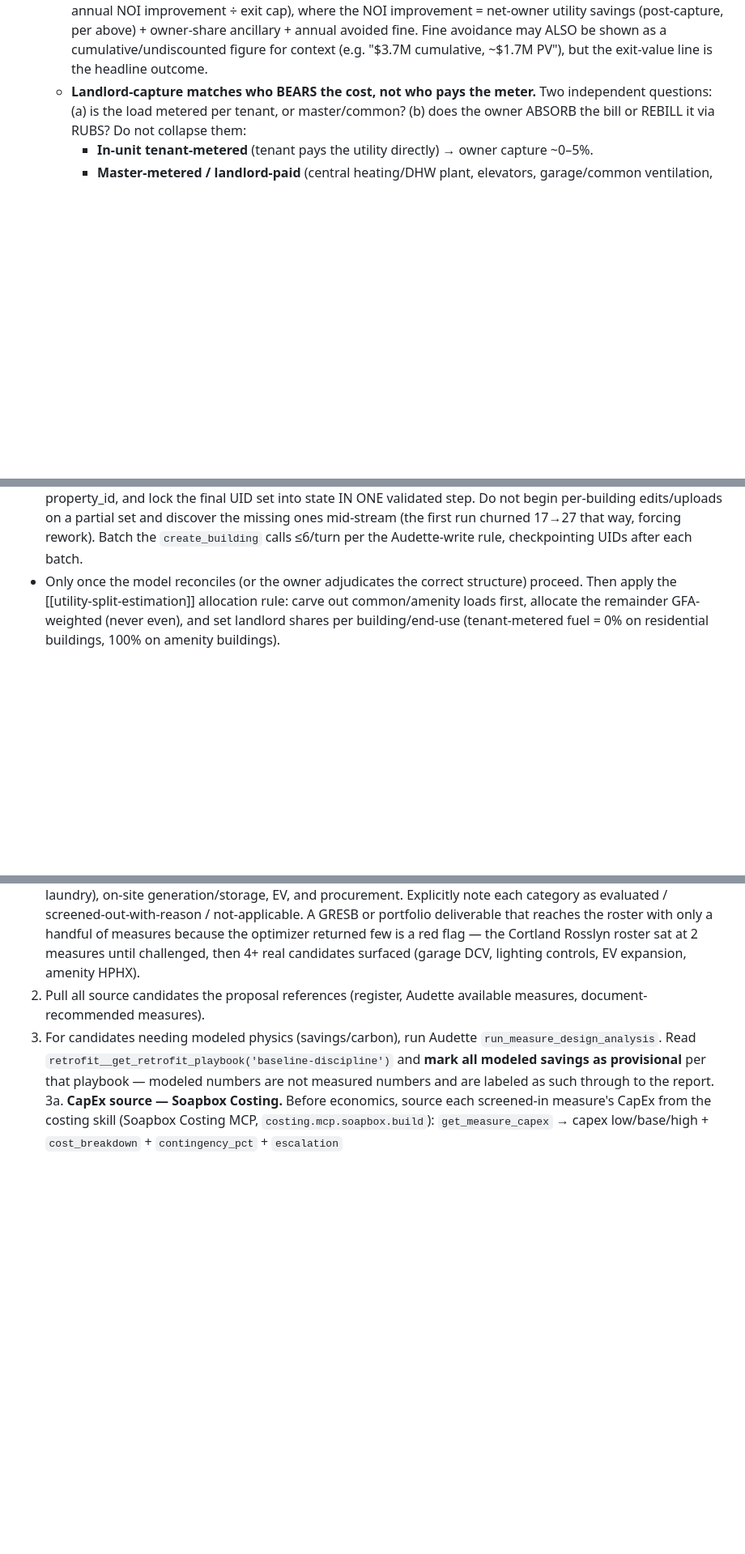
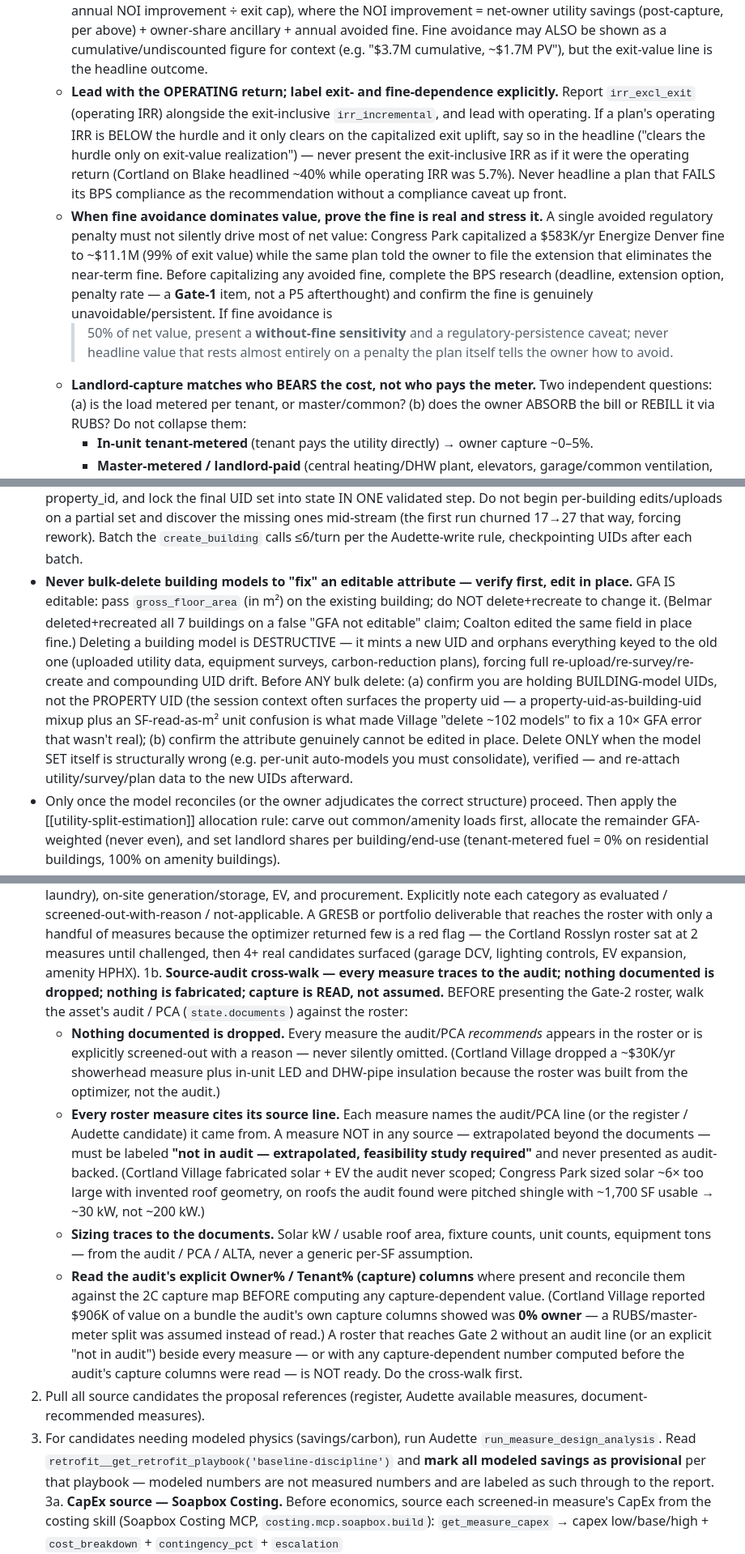
Before and after one commit to soapboxbuild/soapbox-agent, a Markdown page: skills/decarb-plan/SKILL.md, 3 parts joined by grey strips. Shown at 81% size. GitHub-like rendering; blank space fills up the shorter version.

Commit message:
feat(decarb): P3 source-audit cross-walk (no dropped/fabricated measures; capture read) (#3)
* feat(decarb): P3 source-audit cross-walk — no dropped/fabricated measures, capture READ not assumed

Adds P3 rule 1b (complement to 1a's completeness check): before the Gate-2 roster,
walk the asset's audit/PCA against the roster —
- nothing the audit RECOMMENDS is silently dropped (Village lost a ~$30K/yr showerhead
  measure + in-unit LED/DHW insulation to an optimizer-built roster);
- every roster measure CITES its source line; anything extrapolated beyond the documents
  is labeled "not in audit — feasibility study required", never presented as audit-backed
  (Village fabricated solar+EV; Congress Park sized solar ~6× too large with invented roof
  geometry);
- sizing traces to audit/PCA/ALTA, not generic per-SF assumptions;
- the audit's explicit Owner%/Tenant% capture columns are READ and reconciled before any
  capture-dependent value (Village reported $906K on a 0%-owner bundle by assuming a split).

Skill-only; reaches agents on the next per-portfolio bundle re-sync.

Co-Authored-By: Claude Opus 4.8 (1M context) <noreply@anthropic.com>

* feat(decarb): #6 verify-before-bulk-delete building models + #8 operating-IRR lead / fine-dominance guard

#6 (P2 2A): never bulk-delete building models to fix an editable attribute — GFA is
editable in place; delete is destructive (new UID orphans utility/survey/plan data →
re-upload + UID drift). Before any bulk delete, confirm BUILDING vs PROPERTY UID (the
Village "delete ~102 models" was a property-uid + SF-as-m² misdiagnosis) and that the
attribute truly can't be edited; delete only a structurally-wrong model set, verified.

#8 (economics headline): lead with operating IRR (irr_excl_exit); if a plan clears only
on exit-value, say so — don't present exit-inclusive IRR as operating (Blake ~40% vs 5.7%
operating); never headline a BPS-non-compliant plan without a caveat. When fine avoidance
>50% of value, require BPS research done at Gate 1 + a without-fine sensitivity +
regulatory-persistence caveat (Congress Park: $11.1M perpetual fine = 99% of value while
the plan itself said file the extension that avoids it).

Co-Authored-By: Claude Opus 4.8 (1M context) <noreply@anthropic.com>

---------

Co-authored-by: Claude Opus 4.8 (1M context) <noreply@anthropic.com>

```diff
--- a/skills/decarb-plan/SKILL.md
+++ b/skills/decarb-plan/SKILL.md
@@ -159,6 +159,22 @@ org memory, the reference library, and the `decarb` report template.
      improvement = net-owner utility savings (post-capture, per above) + owner-share ancillary +
      annual avoided fine. Fine avoidance may ALSO be shown as a cumulative/undiscounted figure for
      context (e.g. "$3.7M cumulative, ~$1.7M PV"), but the exit-value line is the headline outcome.
+   - **Lead with the OPERATING return; label exit- and fine-dependence explicitly.** Report
+     `irr_excl_exit` (operating IRR) alongside the exit-inclusive `irr_incremental`, and lead with
+     operating. If a plan's operating IRR is BELOW the hurdle and it only clears on the capitalized
+     exit uplift, say so in the headline ("clears the hurdle only on exit-value realization") — never
+     present the exit-inclusive IRR as if it were the operating return (Cortland on Blake headlined
+     ~40% while operating IRR was 5.7%). Never headline a plan that FAILS its BPS compliance as the
+     recommendation without a compliance caveat up front.
+   - **When fine avoidance dominates value, prove the fine is real and stress it.** A single avoided
+     regulatory penalty must not silently drive most of net value: Congress Park capitalized a
+     $583K/yr Energize Denver fine to ~$11.1M (99% of exit value) while the same plan told the owner
+     to file the extension that eliminates the near-term fine. Before capitalizing any avoided fine,
+     complete the BPS research (deadline, extension option, penalty rate — a **Gate-1** item, not a
+     P5 afterthought) and confirm the fine is genuinely unavoidable/persistent. If fine avoidance is
+     >50% of net value, present a **without-fine sensitivity** and a regulatory-persistence caveat;
+     never headline value that rests almost entirely on a penalty the plan itself tells the owner how
+     to avoid.
    - **Landlord-capture matches who BEARS the cost, not who pays the meter.** Two independent
      questions: (a) is the load metered per tenant, or master/common? (b) does the owner ABSORB the
      bill or REBILL it via RUBS? Do not collapse them:
@@ -492,6 +508,18 @@ against ground truth:
   step. Do not begin per-building edits/uploads on a partial set and discover the missing ones
   mid-stream (the first run churned 17→27 that way, forcing rework). Batch the `create_building`
   calls ≤6/turn per the Audette-write rule, checkpointing UIDs after each batch.
+- **Never bulk-delete building models to "fix" an editable attribute — verify first, edit in place.**
+  GFA IS editable: pass `gross_floor_area` (in m²) on the existing building; do NOT delete+recreate to
+  change it. (Belmar deleted+recreated all 7 buildings on a false "GFA not editable" claim; Coalton
+  edited the same field in place fine.) Deleting a building model is DESTRUCTIVE — it mints a new UID
+  and orphans everything keyed to the old one (uploaded utility data, equipment surveys,
+  carbon-reduction plans), forcing full re-upload/re-survey/re-create and compounding UID drift.
+  Before ANY bulk delete: (a) confirm you are holding BUILDING-model UIDs, not the PROPERTY UID (the
+  session context often surfaces the property uid — a property-uid-as-building-uid mixup plus an
+  SF-read-as-m² unit confusion is what made Village "delete ~102 models" to fix a 10× GFA error that
+  wasn't real); (b) confirm the attribute genuinely cannot be edited in place. Delete ONLY when the
+  model SET itself is structurally wrong (e.g. per-unit auto-models you must consolidate), verified —
+  and re-attach utility/survey/plan data to the new UIDs afterward.
 - Only once the model reconciles (or the owner adjudicates the correct structure) proceed. Then apply
   the [[utility-split-estimation]] allocation rule: carve out common/amenity loads first, allocate the
   remainder GFA-weighted (never even), and set landlord shares per building/end-use (tenant-metered
@@ -656,6 +684,28 @@ Set `phase: "P3"` and save.
    portfolio deliverable that reaches the roster with only a handful of measures because the optimizer
    returned few is a red flag — the Cortland Rosslyn roster sat at 2 measures until challenged, then
    4+ real candidates surfaced (garage DCV, lighting controls, EV expansion, amenity HPHX).
+1b. **Source-audit cross-walk — every measure traces to the audit; nothing documented is dropped;
+   nothing is fabricated; capture is READ, not assumed.** BEFORE presenting the Gate-2 roster, walk
+   the asset's audit / PCA (`state.documents`) against the roster:
+   - **Nothing documented is dropped.** Every measure the audit/PCA *recommends* appears in the
+     roster or is explicitly screened-out with a reason — never silently omitted. (Cortland Village
+     dropped a ~$30K/yr showerhead measure plus in-unit LED and DHW-pipe insulation because the
+     roster was built from the optimizer, not the audit.)
+   - **Every roster measure cites its source line.** Each measure names the audit/PCA line (or the
+     register / Audette candidate) it came from. A measure NOT in any source — extrapolated beyond
+     the documents — must be labeled **"not in audit — extrapolated, feasibility study required"**
+     and never presented as audit-backed. (Cortland Village fabricated solar + EV the audit never
+     scoped; Congress Park sized solar ~6× too large with invented roof geometry, on roofs the audit
+     found were pitched shingle with ~1,700 SF usable → ~30 kW, not ~200 kW.)
+   - **Sizing traces to the documents.** Solar kW / usable roof area, fixture counts, unit counts,
+     equipment tons — from the audit / PCA / ALTA, never a generic per-SF assumption.
+   - **Read the audit's explicit Owner% / Tenant% (capture) columns** where present and reconcile
+     them against the 2C capture map BEFORE computing any capture-dependent value. (Cortland Village
+     reported $906K of value on a bundle the audit's own capture columns showed was **0% owner** —
+     a RUBS/master-meter split was assumed instead of read.)
+   A roster that reaches Gate 2 without an audit line (or an explicit "not in audit") beside every
+   measure — or with any capture-dependent number computed before the audit's capture columns were
+   read — is NOT ready. Do the cross-walk first.
 2. Pull all source candidates the proposal references (register, Audette available measures,
    document-recommended measures).
 3. For candidates needing modeled physics (savings/carbon), run Audette
```
